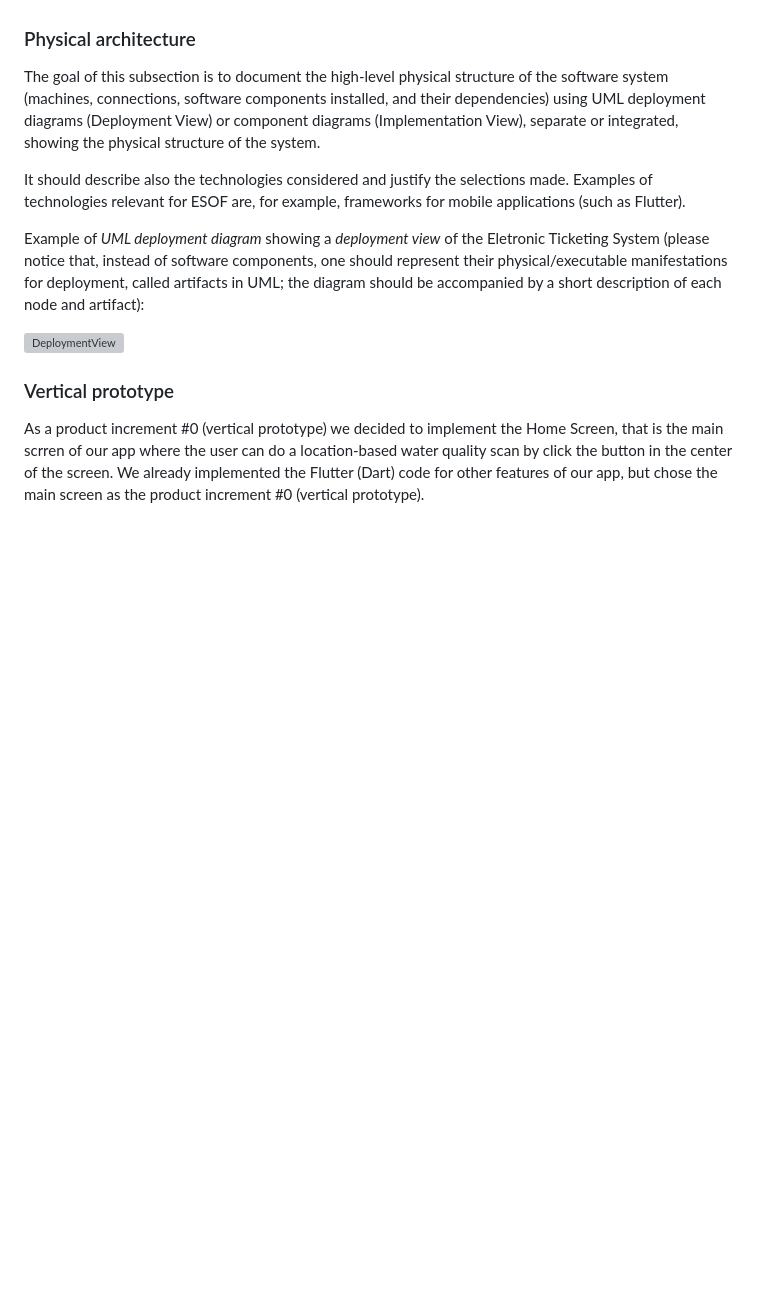
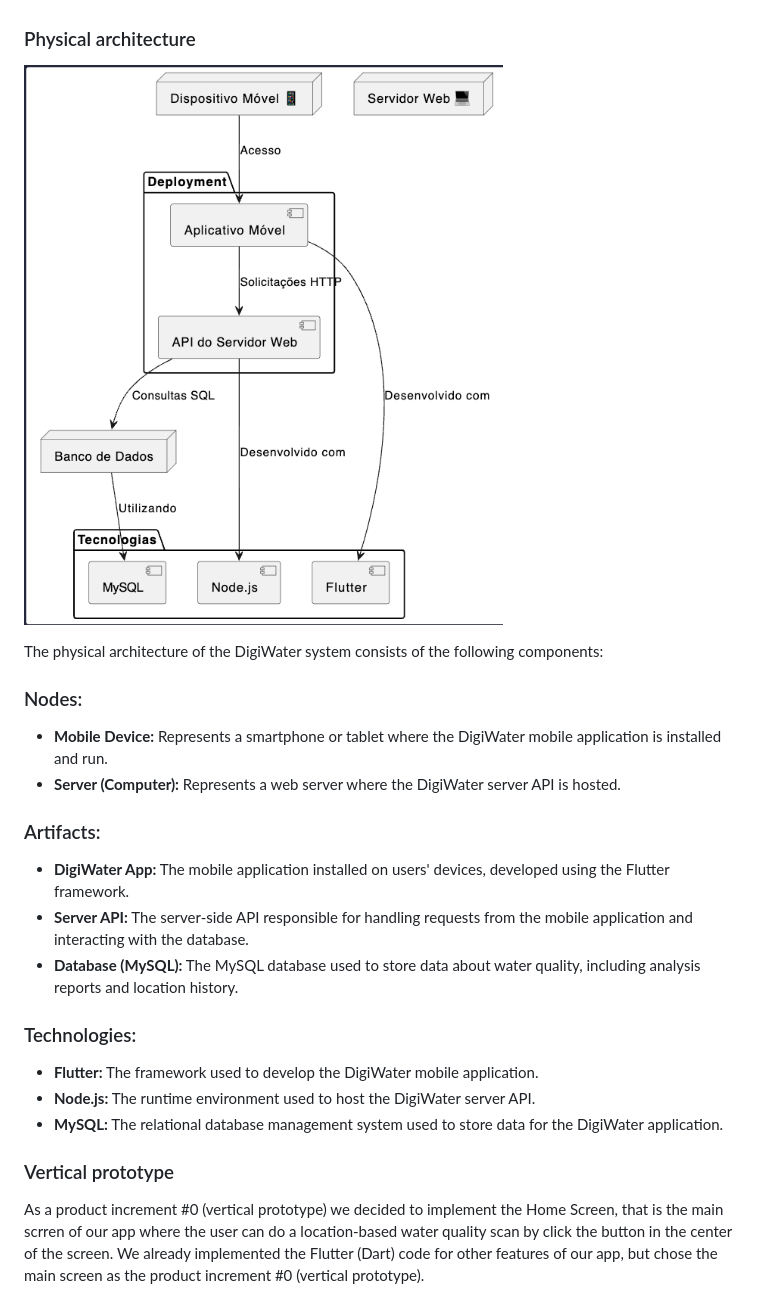
Before and after one commit to FEUP-LEIC-ES-2023-24/2LEIC03T3, a Markdown page: README.md, the part around the change. Rendered like a GitHub page; pictures changed too: READMEresources/deployment_diagram.png (added); blank space fills up the shorter version; grey boxes are pictures that could not be loaded.

Commit message:
deployment diagram

```diff
--- a/README.md
+++ b/README.md
@@ -227,13 +227,25 @@ In this section you should start by briefly describing the overall components of
 As of External Services, the **Email API** is a vital component in this system. It enables communication via email and facilitates automated email-based workflows and notifications. The **Google Maps API** provides a comprehensive set of tools and services for incorporating mapping, geolocation, and location-based services. The **Water Quality Data API** provides access to various data related to water quality measurements, such as pH levels, dissolved oxygen, turbidity, temperature, and pollutant concentrations in bodies of water, in this case specifically in Gêres.
 
 ### Physical architecture
-The goal of this subsection is to document the high-level physical structure of the software system (machines, connections, software components installed, and their dependencies) using UML deployment diagrams (Deployment View) or component diagrams (Implementation View), separate or integrated, showing the physical structure of the system.
 
-It should describe also the technologies considered and justify the selections made. Examples of technologies relevant for ESOF are, for example, frameworks for mobile applications (such as Flutter).
+![img](READMEresources/deployment_diagram.png)
 
-Example of _UML deployment diagram_ showing a _deployment view_ of the Eletronic Ticketing System (please notice that, instead of software components, one should represent their physical/executable manifestations for deployment, called artifacts in UML; the diagram should be accompanied by a short description of each node and artifact):
+The physical architecture of the DigiWater system consists of the following components:
 
-![DeploymentView](https://user-images.githubusercontent.com/9655877/160592491-20e85af9-0758-4e1e-a704-0db1be3ee65d.png)
+### Nodes:
+- **Mobile Device:** Represents a smartphone or tablet where the DigiWater mobile application is installed and run.
+- **Server (Computer):** Represents a web server where the DigiWater server API is hosted.
+
+### Artifacts:
+- **DigiWater App:** The mobile application installed on users' devices, developed using the Flutter framework.
+- **Server API:** The server-side API responsible for handling requests from the mobile application and interacting with the database.
+- **Database (MySQL):** The MySQL database used to store data about water quality, including analysis reports and location history.
+
+### Technologies:
+- **Flutter:** The framework used to develop the DigiWater mobile application.
+- **Node.js:** The runtime environment used to host the DigiWater server API.
+- **MySQL:** The relational database management system used to store data for the DigiWater application.
+
 
 ### Vertical prototype
 
```
